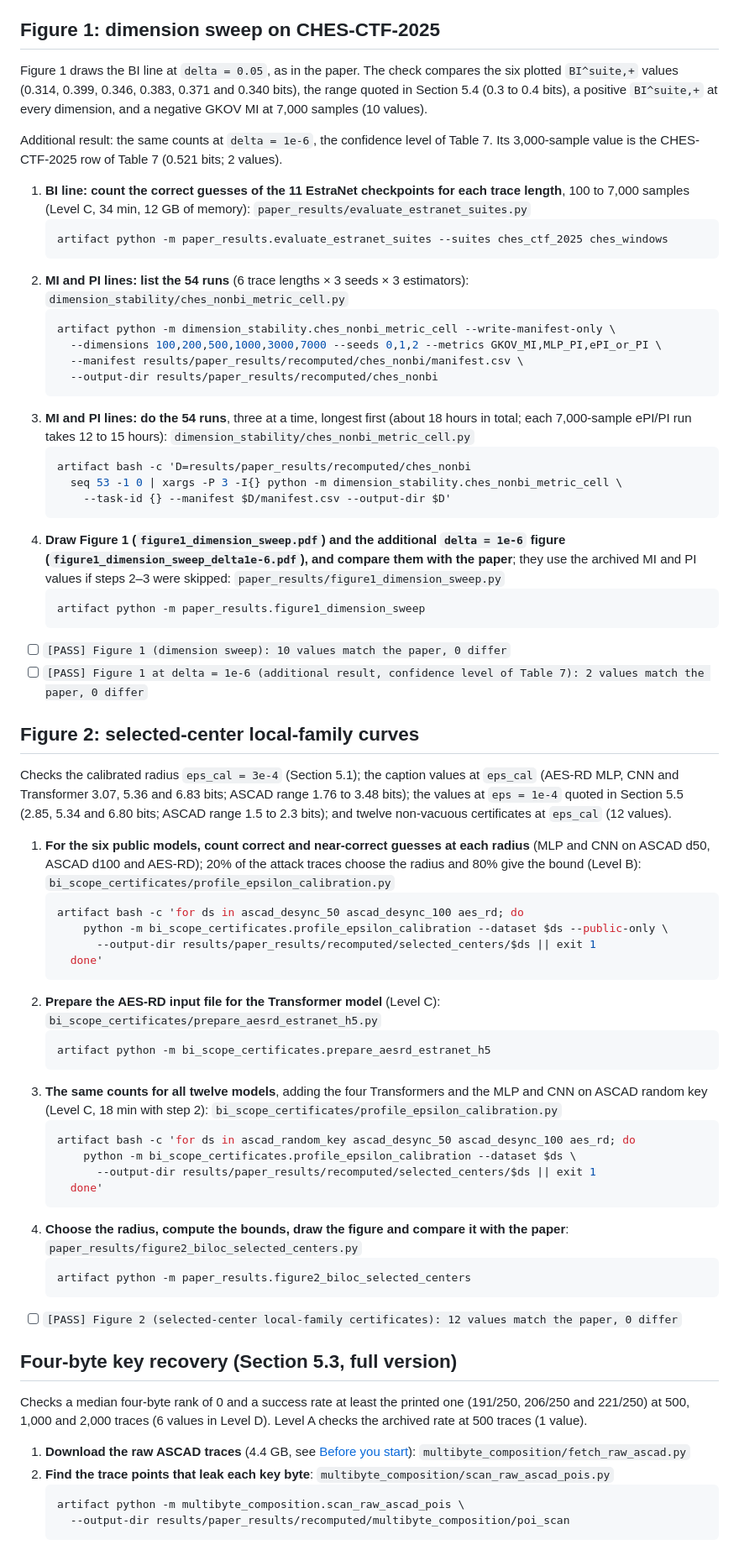
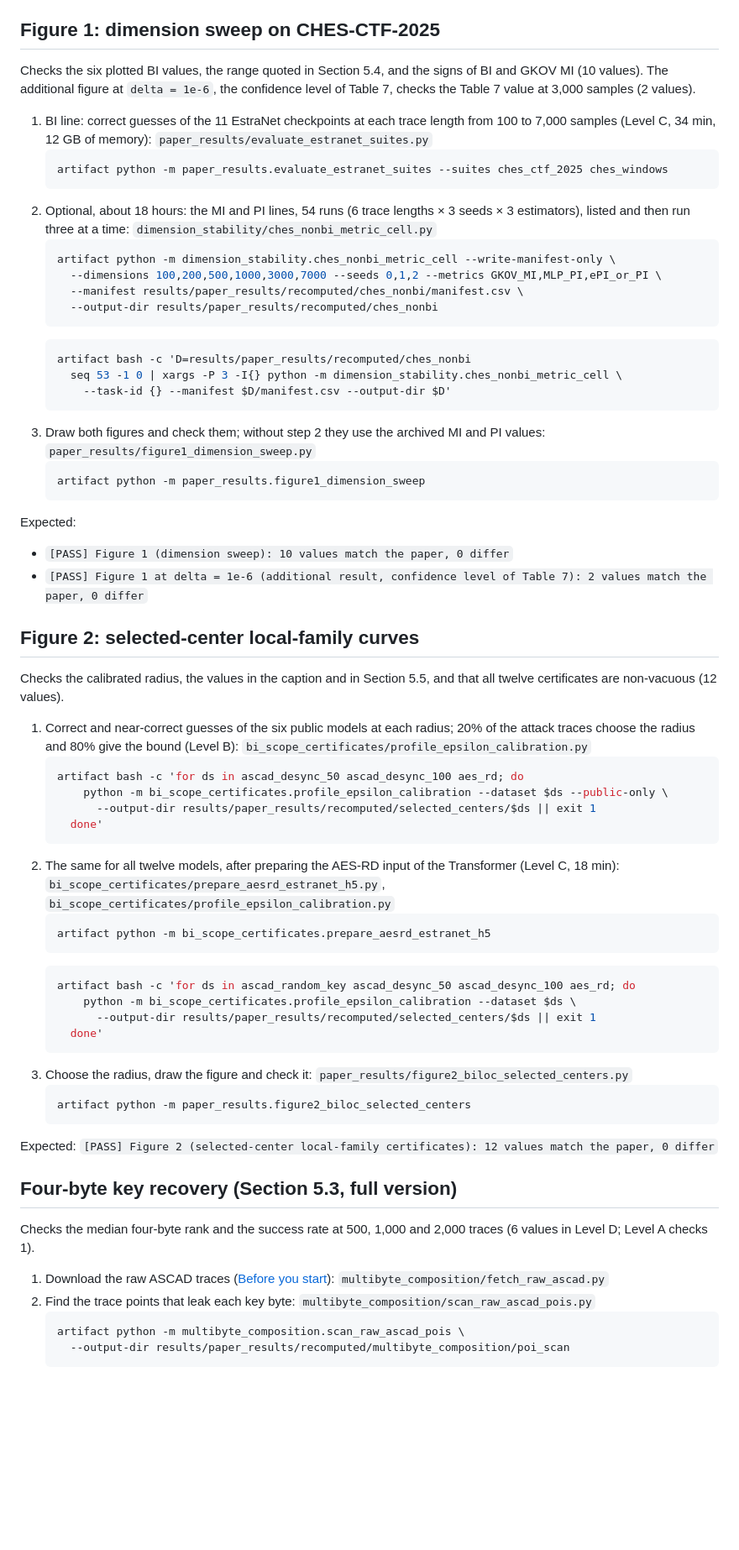
Before and after one commit to SEAL-IIT-KGP/PAC-Certification-of-Multivariate-Side-Channel-Traces, a Markdown page: docs/REPRODUCTION_CHECKLIST.md, the part around one of its changes. Shown at 84% size. Rendered like a GitHub page; blank space fills up the shorter version.

````diff
--- a/docs/REPRODUCTION_CHECKLIST.md
+++ b/docs/REPRODUCTION_CHECKLIST.md
@@ -120,70 +105,67 @@ Checks `S^loc`, `p^loc`, `BI^loc,+` and the architecture at the five printed rad
 
 ## Figure 1: dimension sweep on CHES-CTF-2025
 
-Figure 1 draws the BI line at `delta = 0.05`, as in the paper. The check compares the six plotted `BI^suite,+` values (0.314, 0.399, 0.346, 0.383, 0.371 and 0.340 bits), the range quoted in Section 5.4 (0.3 to 0.4 bits), a positive `BI^suite,+` at every dimension, and a negative GKOV MI at 7,000 samples (10 values).
+Checks the six plotted BI values, the range quoted in Section 5.4, and the signs of BI and GKOV MI (10 values). The additional figure at `delta = 1e-6`, the confidence level of Table 7, checks the Table 7 value at 3,000 samples (2 values).
 
-Additional result: the same counts at `delta = 1e-6`, the confidence level of Table 7. Its 3,000-sample value is the CHES-CTF-2025 row of Table 7 (0.521 bits; 2 values).
-
-1. **BI line: count the correct guesses of the 11 EstraNet checkpoints for each trace length**, 100 to 7,000 samples (Level C, 34 min, 12 GB of memory): `paper_results/evaluate_estranet_suites.py`
+1. BI line: correct guesses of the 11 EstraNet checkpoints at each trace length from 100 to 7,000 samples (Level C, 34 min, 12 GB of memory): `paper_results/evaluate_estranet_suites.py`
    ```bash
    artifact python -m paper_results.evaluate_estranet_suites --suites ches_ctf_2025 ches_windows
    ```
-2. **MI and PI lines: list the 54 runs** (6 trace lengths × 3 seeds × 3 estimators): `dimension_stability/ches_nonbi_metric_cell.py`
+2. Optional, about 18 hours: the MI and PI lines, 54 runs (6 trace lengths × 3 seeds × 3 estimators), listed and then run three at a time: `dimension_stability/ches_nonbi_metric_cell.py`
    ```bash
    artifact python -m dimension_stability.ches_nonbi_metric_cell --write-manifest-only \
      --dimensions 100,200,500,1000,3000,7000 --seeds 0,1,2 --metrics GKOV_MI,MLP_PI,ePI_or_PI \
      --manifest results/paper_results/recomputed/ches_nonbi/manifest.csv \
      --output-dir results/paper_results/recomputed/ches_nonbi
    ```
-3. **MI and PI lines: do the 54 runs**, three at a time, longest first (about 18 hours in total; each 7,000-sample ePI/PI run takes 12 to 15 hours): `dimension_stability/ches_nonbi_metric_cell.py`
    ```bash
    artifact bash -c 'D=results/paper_results/recomputed/ches_nonbi
      seq 53 -1 0 | xargs -P 3 -I{} python -m dimension_stability.ches_nonbi_metric_cell \
        --task-id {} --manifest $D/manifest.csv --output-dir $D'
    ```
-4. **Draw Figure 1 (`figure1_dimension_sweep.pdf`) and the additional `delta = 1e-6` figure (`figure1_dimension_sweep_delta1e-6.pdf`), and compare them with the paper**; they use the archived MI and PI values if steps 2–3 were skipped: `paper_results/figure1_dimension_sweep.py`
+3. Draw both figures and check them; without step 2 they use the archived MI and PI values: `paper_results/figure1_dimension_sweep.py`
    ```bash
    artifact python -m paper_results.figure1_dimension_sweep
    ```
 
-- [ ] `[PASS] Figure 1 (dimension sweep): 10 values match the paper, 0 differ`
-- [ ] `[PASS] Figure 1 at delta = 1e-6 (additional result, confidence level of Table 7): 2 values match the paper, 0 differ`
+Expected:
+- `[PASS] Figure 1 (dimension sweep): 10 values match the paper, 0 differ`
+- `[PASS] Figure 1 at delta = 1e-6 (additional result, confidence level of Table 7): 2 values match the paper, 0 differ`
 
 ## Figure 2: selected-center local-family curves
 
-Checks the calibrated radius `eps_cal = 3e-4` (Section 5.1); the caption values at `eps_cal` (AES-RD MLP, CNN and Transformer 3.07, 5.36 and 6.83 bits; ASCAD range 1.76 to 3.48 bits); the values at `eps = 1e-4` quoted in Section 5.5 (2.85, 5.34 and 6.80 bits; ASCAD range 1.5 to 2.3 bits); and twelve non-vacuous certificates at `eps_cal` (12 values).
+Checks the calibrated radius, the values in the caption and in Section 5.5, and that all twelve certificates are non-vacuous (12 values).
 
-1. **For the six public models, count correct and near-correct guesses at each radius** (MLP and CNN on ASCAD d50, ASCAD d100 and AES-RD); 20% of the attack traces choose the radius and 80% give the bound (Level B): `bi_scope_certificates/profile_epsilon_calibration.py`
+1. Correct and near-correct guesses of the six public models at each radius; 20% of the attack traces choose the radius and 80% give the bound (Level B): `bi_scope_certificates/profile_epsilon_calibration.py`
    ```bash
    artifact bash -c 'for ds in ascad_desync_50 ascad_desync_100 aes_rd; do
        python -m bi_scope_certificates.profile_epsilon_calibration --dataset $ds --public-only \
          --output-dir results/paper_results/recomputed/selected_centers/$ds || exit 1
      done'
    ```
-2. **Prepare the AES-RD input file for the Transformer model** (Level C): `bi_scope_certificates/prepare_aesrd_estranet_h5.py`
+2. The same for all twelve models, after preparing the AES-RD input of the Transformer (Level C, 18 min): `bi_scope_certificates/prepare_aesrd_estranet_h5.py`, `bi_scope_certificates/profile_epsilon_calibration.py`
    ```bash
    artifact python -m bi_scope_certificates.prepare_aesrd_estranet_h5
    ```
-3. **The same counts for all twelve models**, adding the four Transformers and the MLP and CNN on ASCAD random key (Level C, 18 min with step 2): `bi_scope_certificates/profile_epsilon_calibration.py`
    ```bash
    artifact bash -c 'for ds in ascad_random_key ascad_desync_50 ascad_desync_100 aes_rd; do
        python -m bi_scope_certificates.profile_epsilon_calibration --dataset $ds \
          --output-dir results/paper_results/recomputed/selected_centers/$ds || exit 1
      done'
    ```
-4. **Choose the radius, compute the bounds, draw the figure and compare it with the paper**: `paper_results/figure2_biloc_selected_centers.py`
+3. Choose the radius, draw the figure and check it: `paper_results/figure2_biloc_selected_centers.py`
    ```bash
    artifact python -m paper_results.figure2_biloc_selected_centers
    ```
 
-- [ ] `[PASS] Figure 2 (selected-center local-family certificates): 12 values match the paper, 0 differ`
+Expected: `[PASS] Figure 2 (selected-center local-family certificates): 12 values match the paper, 0 differ`
 
 ## Four-byte key recovery (Section 5.3, full version)
 
-Checks a median four-byte rank of 0 and a success rate at least the printed one (191/250, 206/250 and 221/250) at 500, 1,000 and 2,000 traces (6 values in Level D). Level A checks the archived rate at 500 traces (1 value).
+Checks the median four-byte rank and the success rate at 500, 1,000 and 2,000 traces (6 values in Level D; Level A checks 1).
 
-1. **Download the raw ASCAD traces** (4.4 GB, see [Before you start](#before-you-start)): `multibyte_composition/fetch_raw_ascad.py`
-2. **Find the trace points that leak each key byte**: `multibyte_composition/scan_raw_ascad_pois.py`
+1. Download the raw ASCAD traces ([Before you start](#before-you-start)): `multibyte_composition/fetch_raw_ascad.py`
+2. Find the trace points that leak each key byte: `multibyte_composition/scan_raw_ascad_pois.py`
    ```bash
    artifact python -m multibyte_composition.scan_raw_ascad_pois \
      --output-dir results/paper_results/recomputed/multibyte_composition/poi_scan
````
Also changed, not shown: other parts of docs/REPRODUCTION_CHECKLIST.md (+32 -64 lines).
